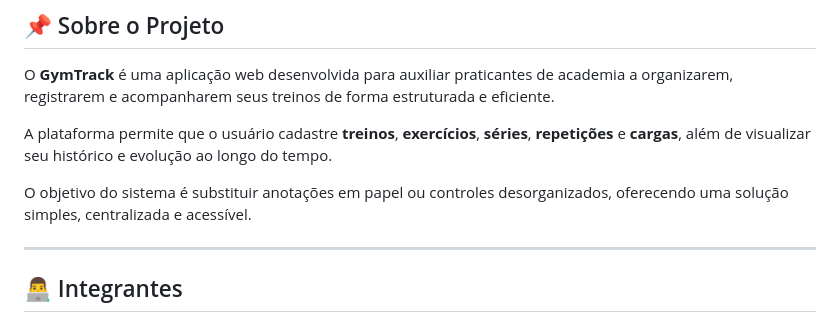
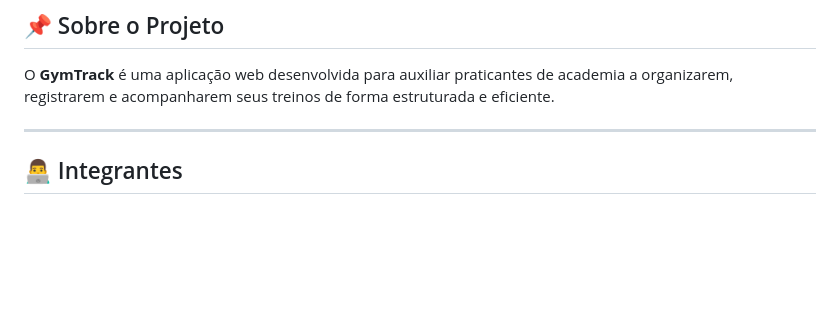
Before and after one commit to marcelof0nseca/GymTrack, a Markdown page: README.md, the part around the change. Rendered like a GitHub page; blank space fills up the shorter version.

```diff
--- a/README.md
+++ b/README.md
@@ -7,10 +7,6 @@
 ## 📌 Sobre o Projeto
 
 O **GymTrack** é uma aplicação web desenvolvida para auxiliar praticantes de academia a organizarem, registrarem e acompanharem seus treinos de forma estruturada e eficiente.
-
-A plataforma permite que o usuário cadastre **treinos**, **exercícios**, **séries**, **repetições** e **cargas**, além de visualizar seu histórico e evolução ao longo do tempo.
-
-O objetivo do sistema é substituir anotações em papel ou controles desorganizados, oferecendo uma solução simples, centralizada e acessível.
 
 ---
 
```
